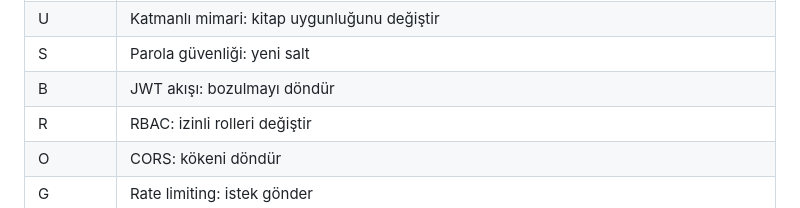
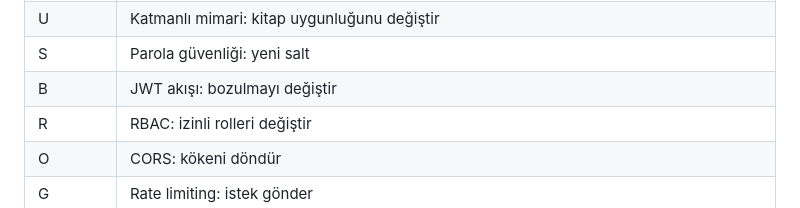
Before and after one commit to bmdersleri/stp-animation, a Markdown page: README.md, the part around the change. GitHub-like rendering.

Commit message:
docs(readme): B shortcut row reads "bozulmayı değiştir"
Matches the jwt-akisi control and help label (M9).

Co-Authored-By: Claude Opus 5.5 <noreply@anthropic.com>

```diff
--- a/README.md
+++ b/README.md
@@ -41,7 +41,7 @@ Herhangi bir kavram sayfasına `?mod=ders` eklemek, sınıfta projeksiyon için
 | T | REST CRUD: tekrar sayısını döndür |
 | U | Katmanlı mimari: kitap uygunluğunu değiştir |
 | S | Parola güvenliği: yeni salt |
-| B | JWT akışı: bozulmayı döndür |
+| B | JWT akışı: bozulmayı değiştir |
 | R | RBAC: izinli rolleri değiştir |
 | O | CORS: kökeni döndür |
 | G | Rate limiting: istek gönder |
```
